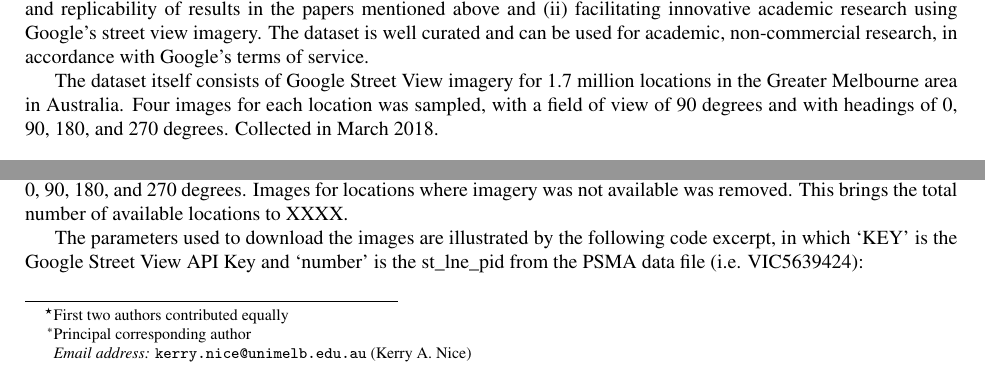
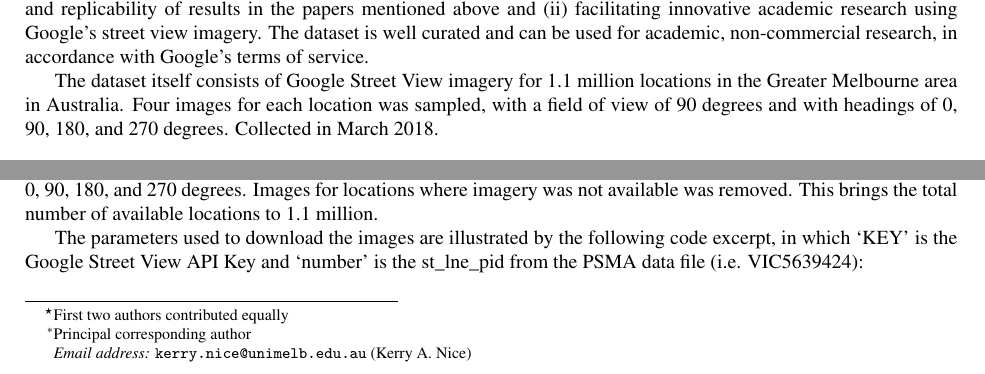
Before and after one commit to mothlight/MelbourneStreetViewDataArticle, a LaTeX paper (MelbourneStreetViewDataArticle.tex): two parts of page 1 of 3, joined at a grey line, cut so that both start at the same text. Compiled offline with pdfLaTeX.

Commit message:
Update with final location totals

```diff
--- a/MelbourneStreetViewDataArticle.tex
+++ b/MelbourneStreetViewDataArticle.tex
@@ -126,13 +126,16 @@ keyword1
 
 \end{frontmatter}
 
+% not available 2339092
+% total found 4473991
+% total locations 1118534
 
 
 
 \section{Introduction}\label{sec:introduction}
 The Transport, Health, and Urban Design Hub has undertaken a number of studies (CITE TO THEM) requiring large amounts of Google Street View imagery \citep{GoogleMaps2017b}. These images were used in training neural networks to classify urban typologies and a number of other uses. The purpose of this dataset is two-fold, namely (i) providing transparency and replicability of results in the papers mentioned above and (ii) facilitating innovative academic research using Google's street view imagery. The dataset is well curated and can be used for academic, non-commercial research, in accordance with Google's terms of service.
 
-The dataset itself consists of Google Street View imagery for 1.7 million locations in the Greater Melbourne area in Australia. Four images for each location was sampled, with a field of view of 90 degrees and with headings of 0, 90, 180, and 270 degrees. Collected in March 2018.
+The dataset itself consists of Google Street View imagery for 1.1 million locations in the Greater Melbourne area in Australia. Four images for each location was sampled, with a field of view of 90 degrees and with headings of 0, 90, 180, and 270 degrees. Collected in March 2018.
 
 \section{How the data was collected}\label{sec:create}
 In order to efficiently sample data for the Greater Melbourne area, as well as avoid imagery that is not available or that was of indoor locations, the imagery locations were determined by using the road network of Melbourne. Using the AURIN portal \citep{Aurin2018}, the Greater Melbourne area (gccsa\_2016/GMEL) was selected and the PSMA Street Network \citep{PSMA2018} was imported into the project. The PSMA Street Network provides national coverage of the street network at all levels. Roads data covers everything from major highways to walking paths. Using QGIS \citep{QGIS2009}, nodes of the vector lines were extracted from the corresponding shapefile to a new layer. For illustration purposes, an excerpt of this node point layer is provided below:
@@ -145,7 +148,7 @@ X, Y, dirn_cd, jrsdctn_id, st_lne_pid, authrty_cd, full_name
 145.222131428000012,-38.055551055,2,15787712,VIC15787712,0,FOX DRIVE
 \end{verbatim}
 
-Using the latitude and longitude locations in this file, Python and the Google Street View API \citep{GoogleMaps2017b} were used to download imagery for the 1.7 million locations. Four images were downloaded for each location, using headings of 0, 90, 180, and 270 degrees. Images for locations where imagery was not available was removed. This brings the total number of available locations to XXXX.
+Using the latitude and longitude locations in this file, Python and the Google Street View API \citep{GoogleMaps2017b} were used to download imagery for the 1.7 million locations. Four images were downloaded for each location, using headings of 0, 90, 180, and 270 degrees. Images for locations where imagery was not available was removed. This brings the total number of available locations to 1.1 million.
 
 The parameters used to download the images are illustrated by the following code excerpt, in which `KEY' is the Google Street View API Key and `number' is the st\_lne\_pid from the PSMA data file (i.e. VIC5639424):
 
```
Also changed, not shown: MelbourneStreetViewDataArticle.tex (2 more changed lines).
